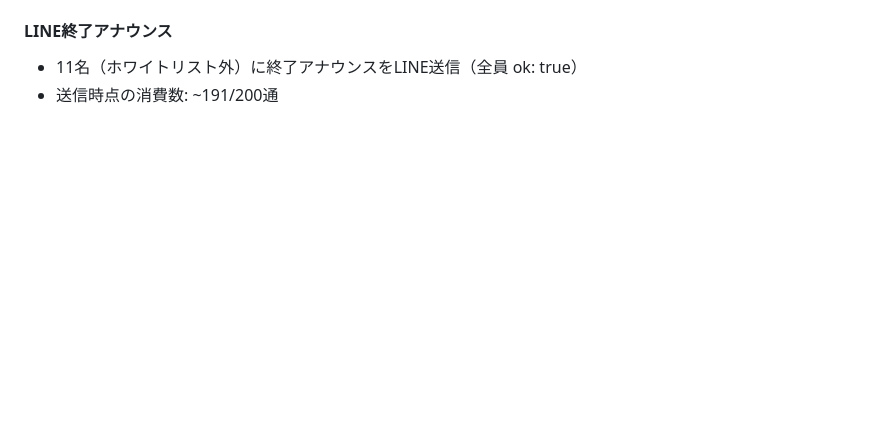
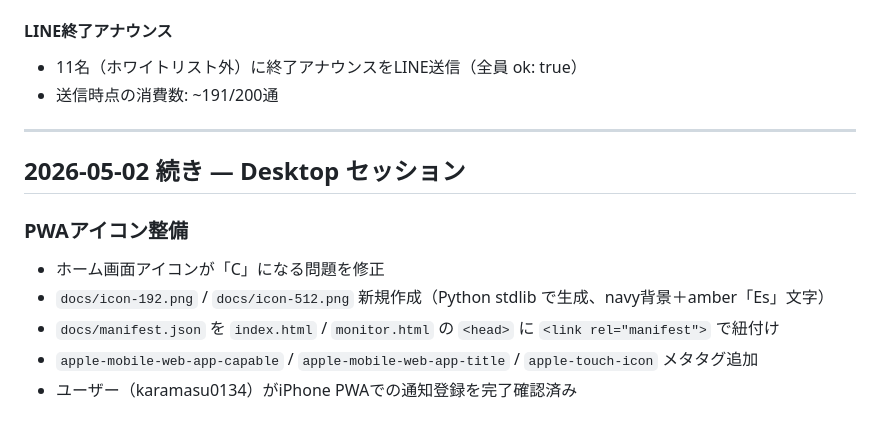
Before and after one commit to JQ3JQO-Station/iono-monitor-web, a Markdown page: DEVLOG.md, the part around the change. Rendered like a GitHub page; blank space fills up the shorter version.

Commit message:
DEVLOG: 2026-05-02 PWAアイコン整備の記録

```diff
--- a/DEVLOG.md
+++ b/DEVLOG.md
@@ -95,3 +95,14 @@
 #### LINE終了アナウンス
 - 11名（ホワイトリスト外）に終了アナウンスをLINE送信（全員 ok: true）
 - 送信時点の消費数: ~191/200通
+
+---
+
+## 2026-05-02 続き — Desktop セッション
+
+### PWAアイコン整備
+- ホーム画面アイコンが「C」になる問題を修正
+- `docs/icon-192.png` / `docs/icon-512.png` 新規作成（Python stdlib で生成、navy背景＋amber「Es」文字）
+- `docs/manifest.json` を `index.html` / `monitor.html` の `<head>` に `<link rel="manifest">` で紐付け
+- `apple-mobile-web-app-capable` / `apple-mobile-web-app-title` / `apple-touch-icon` メタタグ追加
+- ユーザー（karamasu0134）がiPhone PWAでの通知登録を完了確認済み
```
